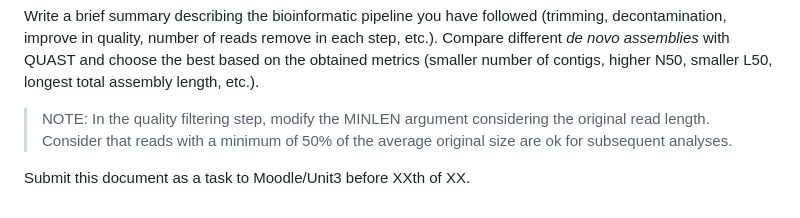
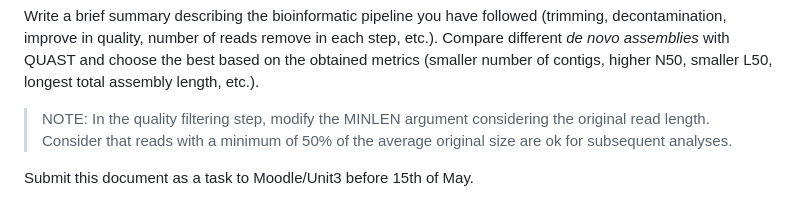
Before and after one commit to ARastrojo/Metagenomics, a Markdown page: UNIT_3_De_Novo_Assembly.md, the part around the change. GitHub-like rendering.

```diff
--- a/UNIT_3_De_Novo_Assembly.md
+++ b/UNIT_3_De_Novo_Assembly.md
@@ -667,4 +667,4 @@ Write a brief summary describing the bioinformatic pipeline you have followed (t
 
 > NOTE: In the quality filtering step, modify the MINLEN argument considering the original read length. Consider that reads with a minimum of 50% of the average original size are ok for subsequent analyses.
 
-Submit this document as a task to Moodle/Unit3 before XXth of XX.
+Submit this document as a task to Moodle/Unit3 before 15th of May.
```
